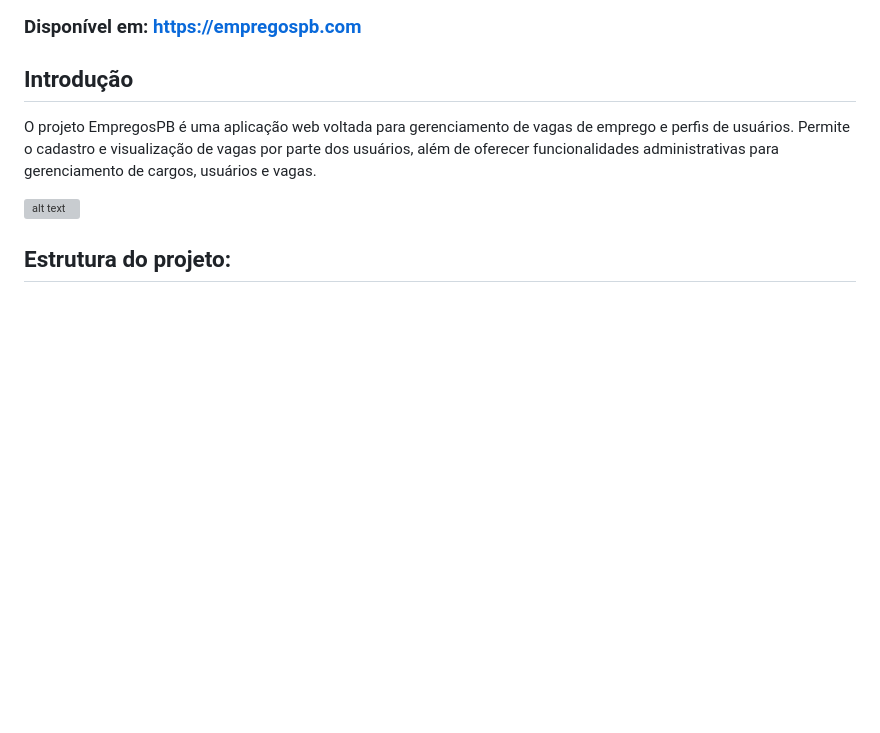
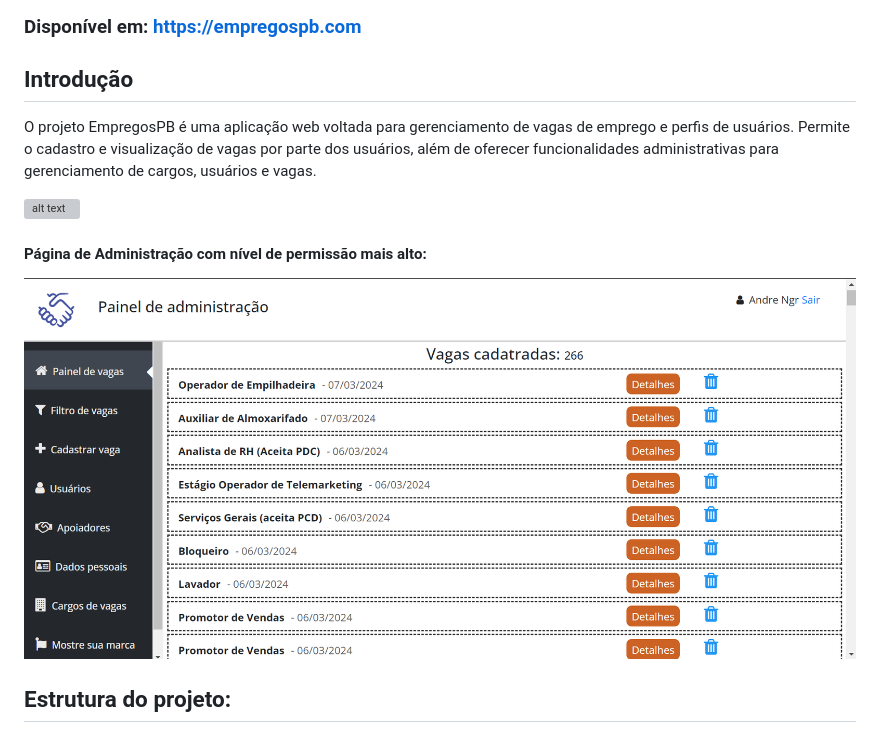
Before and after one commit to Andrengr0/site-empregos-PB, a Markdown page: README.md, the part around the change. Rendered like a GitHub page; pictures changed too: image_adm_EmpregosPB.png (added); blank space fills up the shorter version; grey boxes are pictures that could not be loaded.

Commit message:
Correção na documentação

```diff
--- a/README.md
+++ b/README.md
@@ -6,6 +6,9 @@
 O projeto EmpregosPB é uma aplicação web voltada para gerenciamento de vagas de emprego e perfis de usuários. Permite o cadastro e visualização de vagas por parte dos usuários, além de oferecer funcionalidades administrativas para gerenciamento de cargos, usuários e vagas.
 
 ![alt text](image_site_EmpregosPB.jpg)
+
+#### Página de Administração com nível de permissão mais alto:
+![alt text](image_adm_EmpregosPB.png)
 
 
 ## Estrutura do projeto:
```
